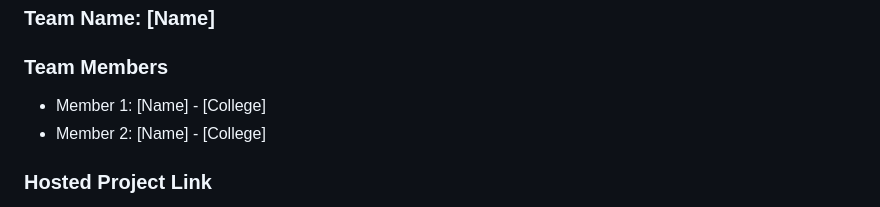
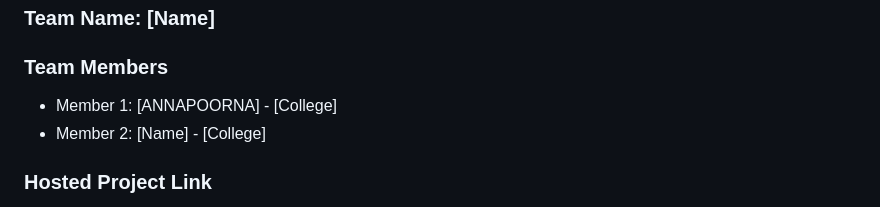
Before and after one commit to annapoorna-165/hacktech, a Markdown page: README.md, the part around the change. GitHub-like rendering.

```diff
--- a/README.md
+++ b/README.md
@@ -9,7 +9,7 @@
 ### Team Name: [Name]
 
 ### Team Members
-- Member 1: [Name] - [College]
+- Member 1: [ANNAPOORNA] - [College]
 - Member 2: [Name] - [College]
 
 ### Hosted Project Link
```
